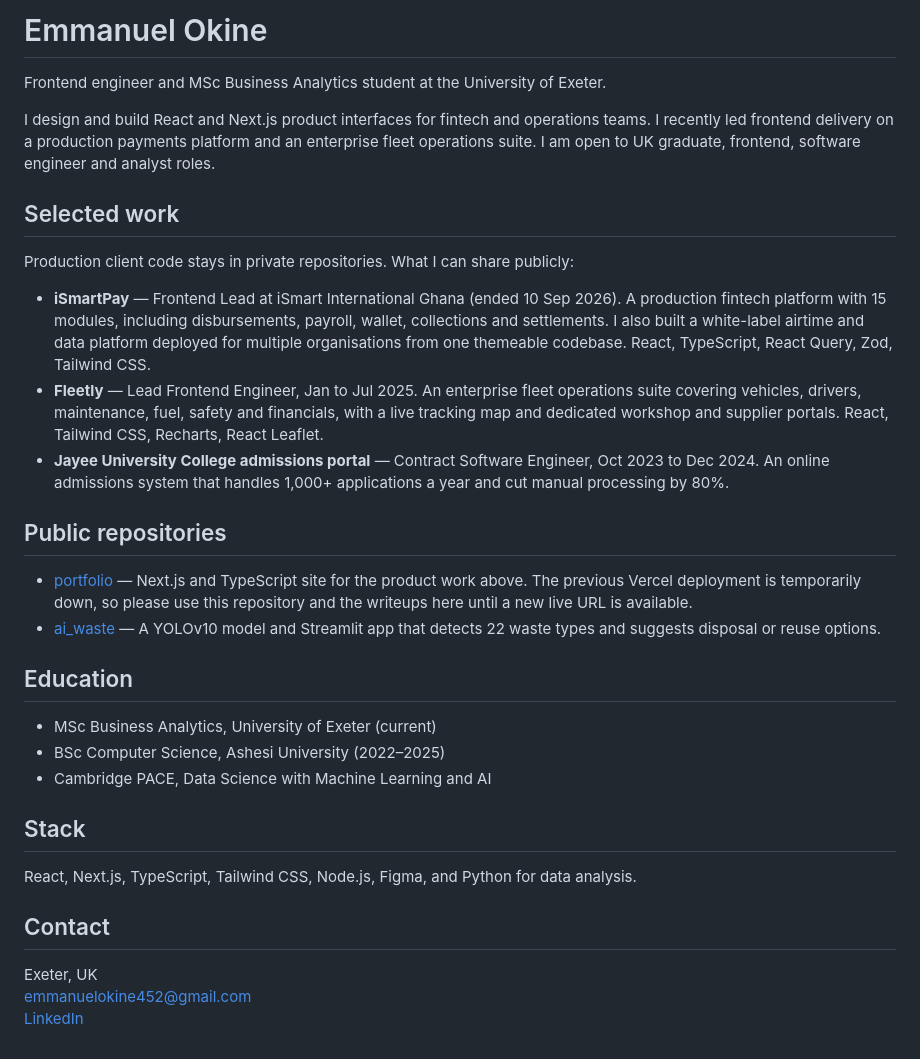
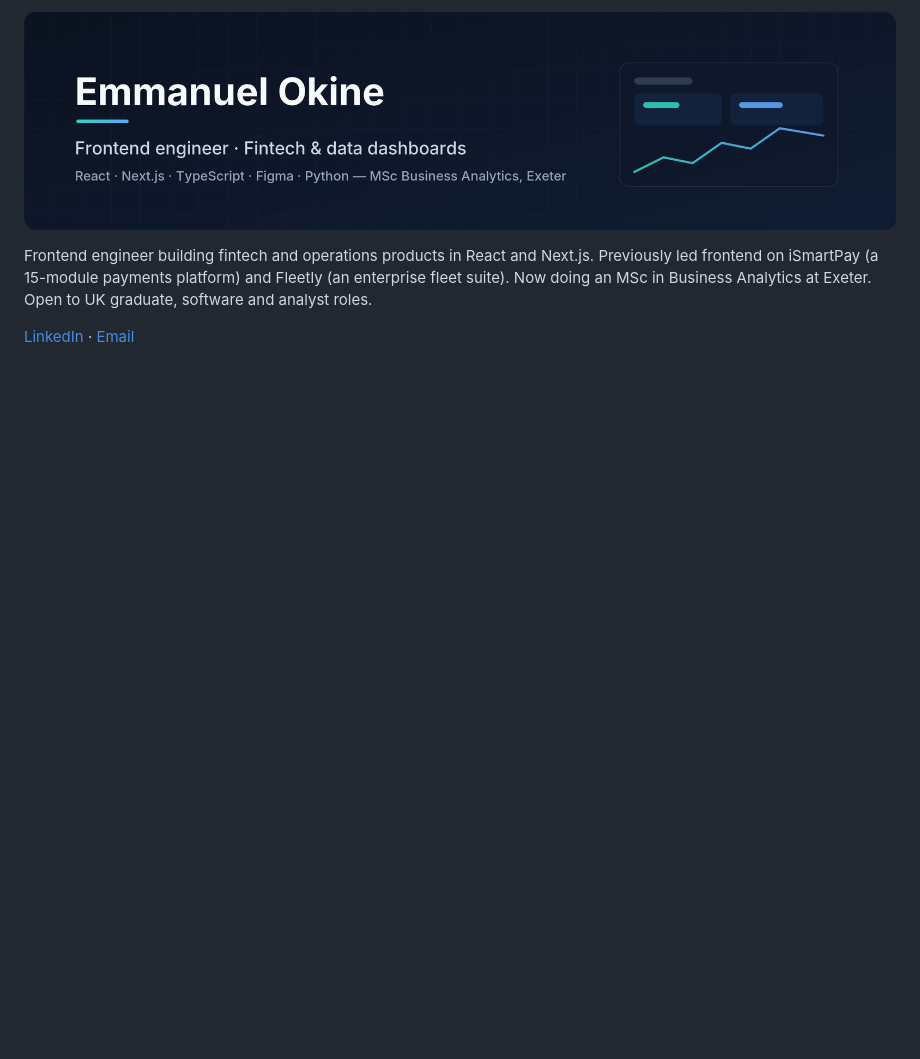
Before and after one commit to ELiOkine/ELiOkine, a Markdown page: README.md, the part around the change. Drawn GitHub-style; pictures changed too: banner.png (added); blank space fills up the shorter version.

Commit message:
Replace the profile README with the approved banner version.
Add banner.png for the profile header and banner.svg as its source.

Co-authored-by: Emmanuel Okine <ELiOkine@users.noreply.github.com>

```diff
--- a/README.md
+++ b/README.md
@@ -1,34 +1,5 @@
-# Emmanuel Okine
+![Emmanuel Okine: frontend engineer, fintech and data dashboards](./banner.png)
 
-Frontend engineer and MSc Business Analytics student at the University of Exeter.
+Frontend engineer building fintech and operations products in React and Next.js. Previously led frontend on iSmartPay (a 15-module payments platform) and Fleetly (an enterprise fleet suite). Now doing an MSc in Business Analytics at Exeter. Open to UK graduate, software and analyst roles.
 
-I design and build React and Next.js product interfaces for fintech and operations teams. I recently led frontend delivery on a production payments platform and an enterprise fleet operations suite. I am open to UK graduate, frontend, software engineer and analyst roles.
-
-## Selected work
-
-Production client code stays in private repositories. What I can share publicly:
-
-- **iSmartPay** — Frontend Lead at iSmart International Ghana (ended 10 Sep 2026). A production fintech platform with 15 modules, including disbursements, payroll, wallet, collections and settlements. I also built a white-label airtime and data platform deployed for multiple organisations from one themeable codebase. React, TypeScript, React Query, Zod, Tailwind CSS.
-- **Fleetly** — Lead Frontend Engineer, Jan to Jul 2025. An enterprise fleet operations suite covering vehicles, drivers, maintenance, fuel, safety and financials, with a live tracking map and dedicated workshop and supplier portals. React, Tailwind CSS, Recharts, React Leaflet.
-- **Jayee University College admissions portal** — Contract Software Engineer, Oct 2023 to Dec 2024. An online admissions system that handles 1,000+ applications a year and cut manual processing by 80%.
-
-## Public repositories
-
-- [portfolio](https://github.com/ELiOkine/portfolio) — Next.js and TypeScript site for the product work above. The previous Vercel deployment is temporarily down, so please use this repository and the writeups here until a new live URL is available.
-- [ai_waste](https://github.com/ELiOkine/ai_waste) — A YOLOv10 model and Streamlit app that detects 22 waste types and suggests disposal or reuse options.
-
-## Education
-
-- MSc Business Analytics, University of Exeter (current)
-- BSc Computer Science, Ashesi University (2022–2025)
-- Cambridge PACE, Data Science with Machine Learning and AI
-
-## Stack
-
-React, Next.js, TypeScript, Tailwind CSS, Node.js, Figma, and Python for data analysis.
-
-## Contact
-
-Exeter, UK
-[emmanuelokine452@gmail.com](mailto:emmanuelokine452@gmail.com)
-[LinkedIn](https://www.linkedin.com/in/emmanuel-okine-75b47a22b/)
+[LinkedIn](https://www.linkedin.com/in/emmanuel-okine-75b47a22b/) · [Email](mailto:emmanuelokine452@gmail.com)
```
Also changed, not shown: 1 other file.
